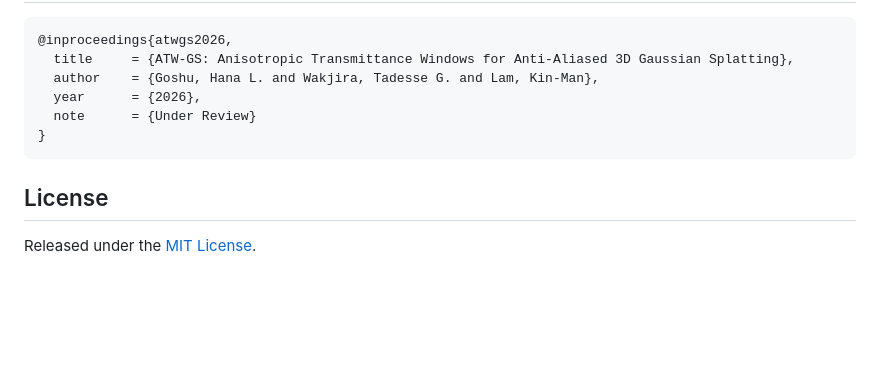
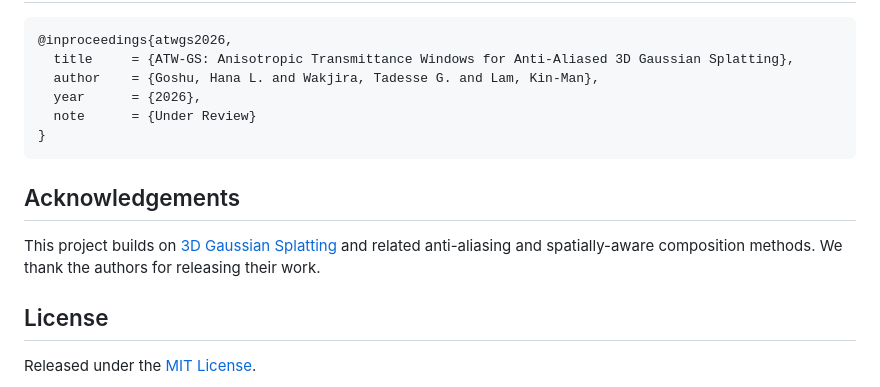
Before and after one commit to HanaLebeta/ATWGS, a Markdown page: README.md, the part around the change. Drawn GitHub-style; blank space fills up the shorter version.

````diff
--- a/README.md
+++ b/README.md
@@ -118,6 +118,10 @@ requirements.txt     Python dependencies
 }
 ```
 
+## Acknowledgements
+
+This project builds on [3D Gaussian Splatting](https://github.com/graphdeco-inria/gaussian-splatting) and related anti-aliasing and spatially-aware composition methods. We thank the authors for releasing their work.
+
 ## License
 
 Released under the [MIT License](LICENSE).
````
